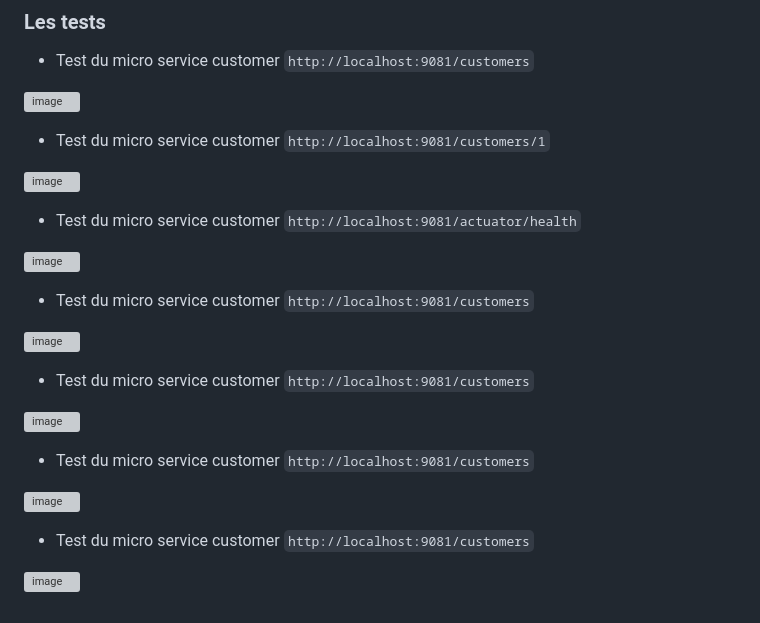
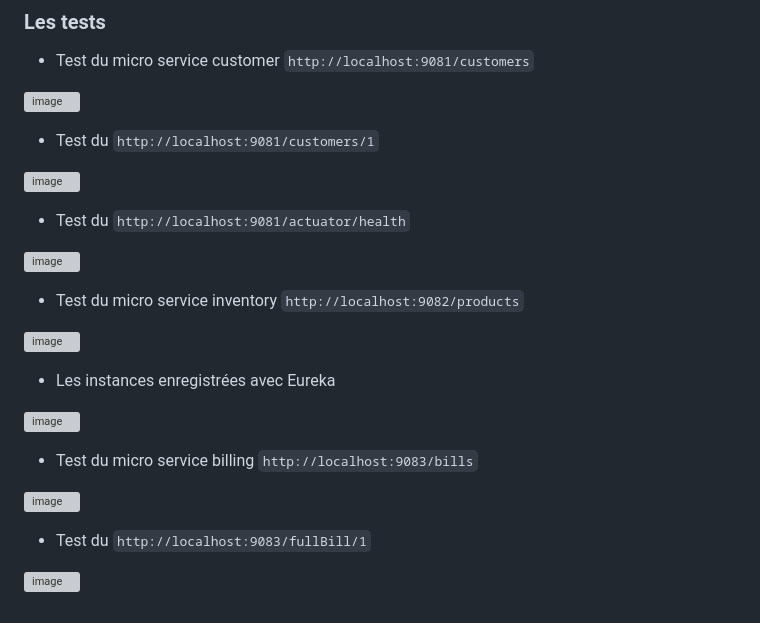
Before and after one commit to WebProjDeveloper/JEE_All_Activities, a Markdown page: Activity3/README.md, the part around the change. Drawn GitHub-style; grey boxes are pictures that could not be loaded.

```diff
--- a/Activity3/README.md
+++ b/Activity3/README.md
@@ -384,26 +384,26 @@ spring.h2.console.enabled=true
 
 ![image](https://github.com/WebProjDeveloper/JEE_All_Activities/assets/125798807/a855fc64-b908-4933-85ff-e34a9e5b0f66)
 
-- Test du micro service customer `http://localhost:9081/customers/1`
+- Test du `http://localhost:9081/customers/1`
 
 ![image](https://github.com/WebProjDeveloper/JEE_All_Activities/assets/125798807/76b3acdc-42d7-4632-8872-cac20ed5cf2e)
 
-- Test du micro service customer `http://localhost:9081/actuator/health`
+- Test du `http://localhost:9081/actuator/health`
 
 ![image](https://github.com/WebProjDeveloper/JEE_All_Activities/assets/125798807/372cd8b2-8976-4bc4-b068-058f56633716)
 
-- Test du micro service customer `http://localhost:9081/customers`
+- Test du micro service inventory `http://localhost:9082/products`
 
 ![image](https://github.com/WebProjDeveloper/JEE_All_Activities/assets/125798807/a444cfa1-fcd5-45f5-ac0e-3619958cca20)
 
-- Test du micro service customer `http://localhost:9081/customers`
+- Les instances enregistrées avec Eureka
 
 ![image](https://github.com/WebProjDeveloper/JEE_All_Activities/assets/125798807/5e26a23f-a31d-498c-a0d4-7e5ff83ea3b6)
 
-- Test du micro service customer `http://localhost:9081/customers`
+- Test du micro service billing `http://localhost:9083/bills`
 
 ![image](https://github.com/WebProjDeveloper/JEE_All_Activities/assets/125798807/2bf05284-909f-411e-bcc9-30c90e58c829)
 
-- Test du micro service customer `http://localhost:9081/customers`
+- Test du `http://localhost:9083/fullBill/1`
 
 ![image](https://github.com/WebProjDeveloper/JEE_All_Activities/assets/125798807/dd97956c-8262-45a5-8668-38fad14e5bbf)
```
